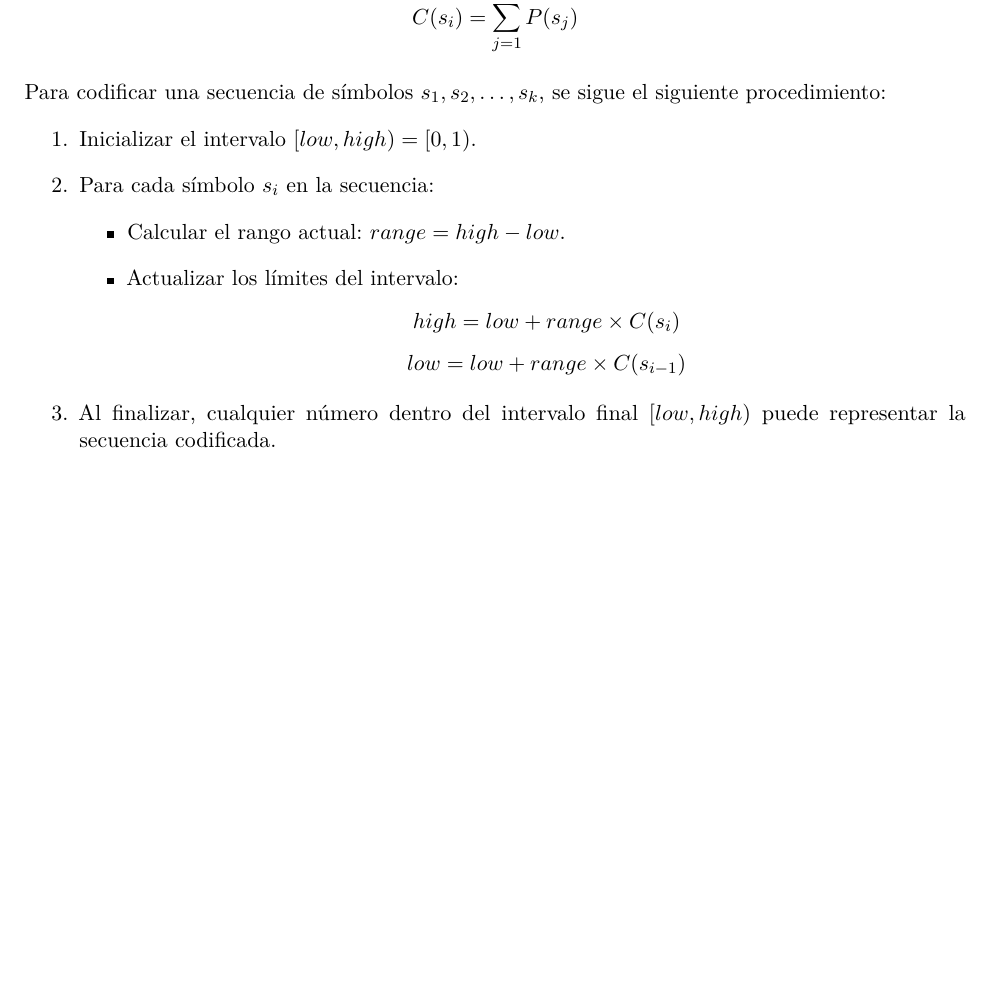
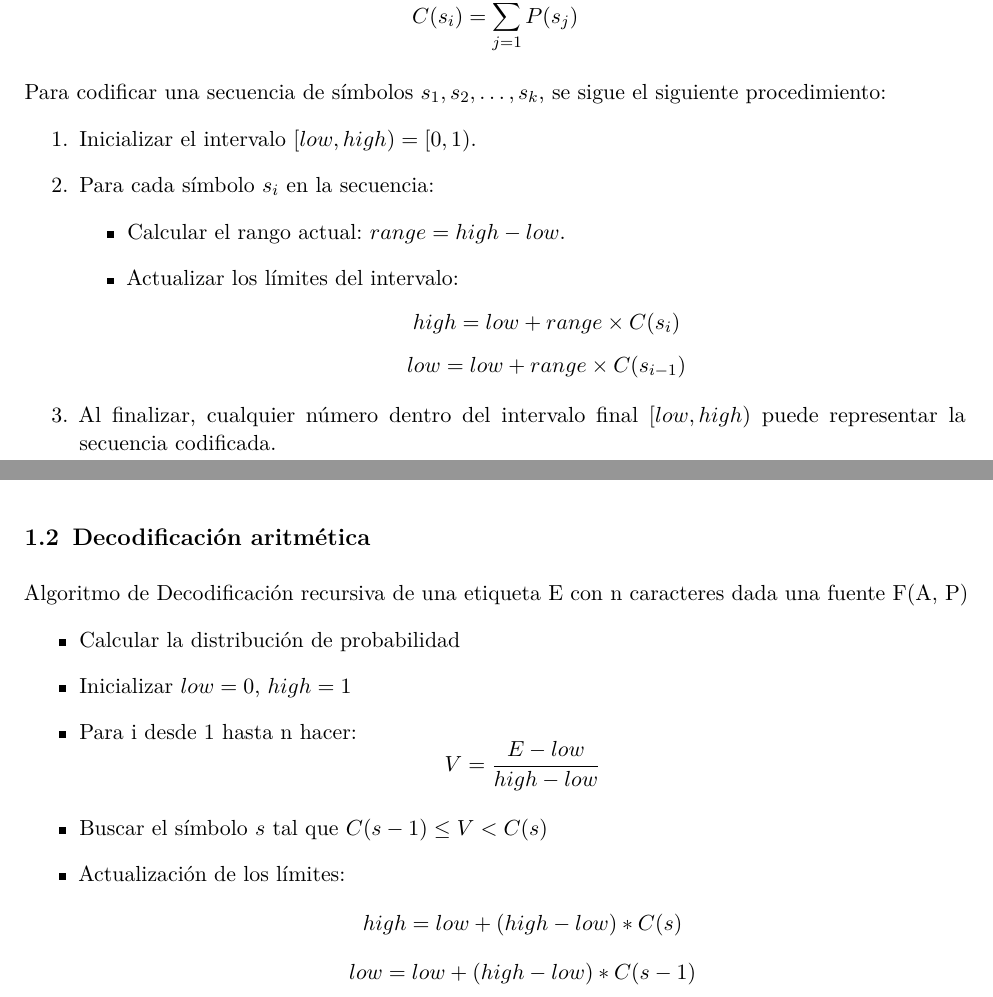
Before and after one commit to Albertdmo13/UNI-25-26, a LaTeX document (Multimedia/T3_Algoritmos de compresion.tex): part of the page before the commit and two parts of pages 1 and 2 of 2 after it, the two joined at a grey line, cut so that both start at the same text, the shorter picture padded with empty space. Compiled offline with pdfLaTeX.

Commit message:
Added content to T3 of Multimedia

```diff
--- a/Multimedia/T3_Algoritmos de compresion.tex
+++ b/Multimedia/T3_Algoritmos de compresion.tex
@@ -184,4 +184,19 @@ Para codificar una secuencia de símbolos \( s_1, s_2, \ldots, s_k \), se sigue
 
 \end{enumerate}
 
+\subsection{Decodificación aritmética}
+
+Algoritmo de Decodificación recursiva de una etiqueta E con n caracteres dada una fuente F(A, P)
+
+\begin{itemize}
+	\item Calcular la distribución de probabilidad
+	\item Inicializar $low = 0$, $high = 1$
+	\item Para i desde 1 hasta n hacer:
+\[V = \frac{E - low}{high - low}\]
+	\item Buscar el símbolo $s$ tal que $C(s-1) \leq V < C(s)$
+	\item Actualización de los límites:
+\[high = low + (high - low) * C(s)\]
+\[low = low + (high - low) * C(s-1)\]
+\end{itemize}
+
 \end{document}
```
